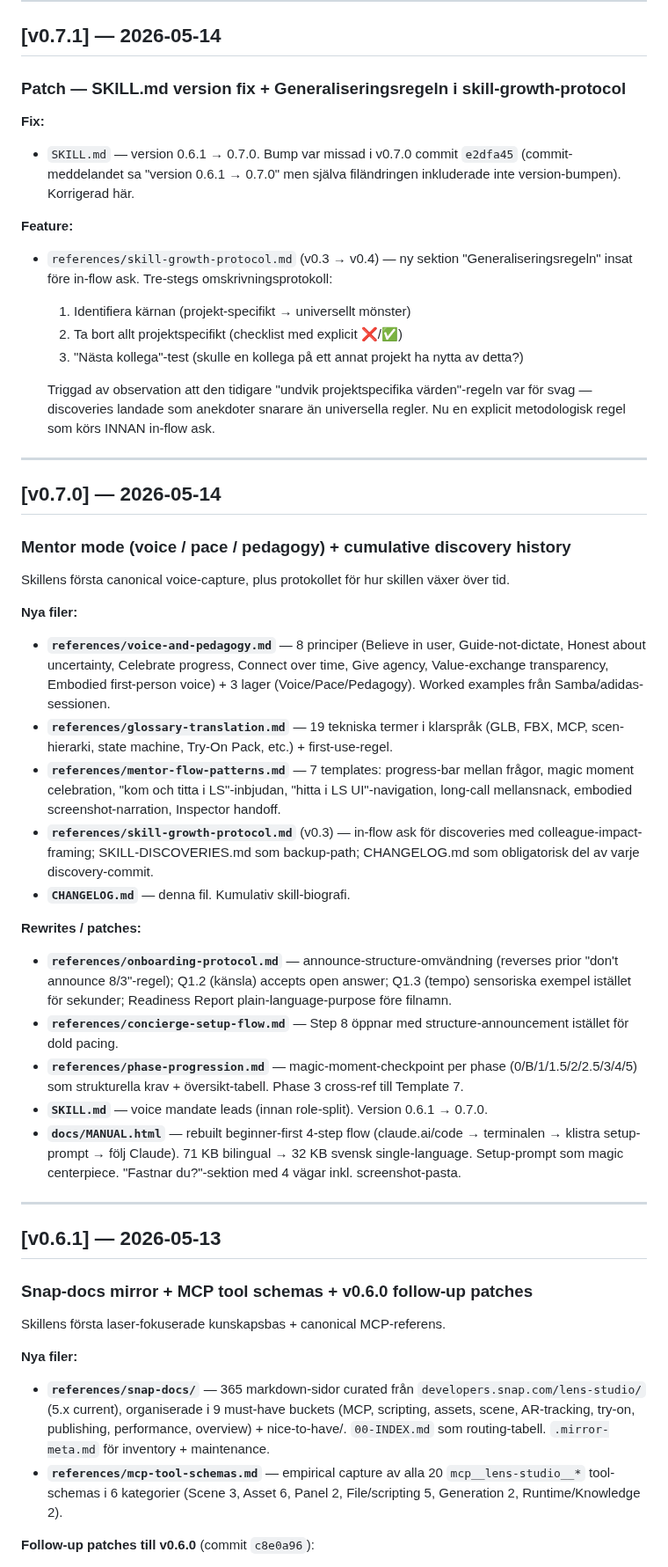
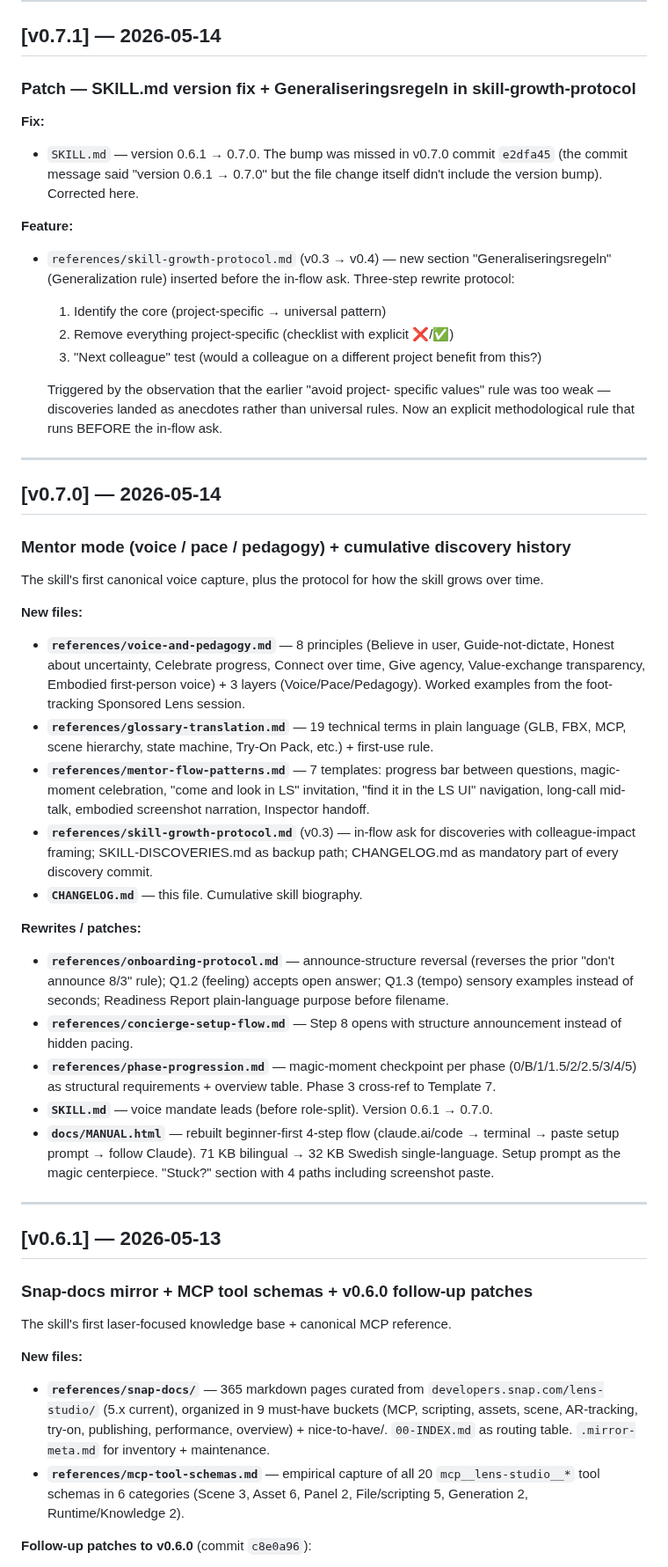
Before and after one commit to niklazhallberg/valtech-radon-lens-studio-skill, a Markdown page: CHANGELOG.md, the part around one of its changes. Shown at 88% size. Rendered like a GitHub page.

Commit message:
docs: translate v0.7.2 → v0.6.0 CHANGELOG entries to English (no Value field retro-added)

```diff
--- a/CHANGELOG.md
+++ b/CHANGELOG.md
@@ -99,26 +99,27 @@ _New learnings registered from past or ongoing Valtech RADON projects._
 
 ## [v0.7.1] — 2026-05-14
 
-### Patch — SKILL.md version fix + Generaliseringsregeln i skill-growth-protocol
+### Patch — SKILL.md version fix + Generaliseringsregeln in skill-growth-protocol
 
 **Fix:**
-- `SKILL.md` — version 0.6.1 → 0.7.0. Bump var missad i v0.7.0 commit
-  `e2dfa45` (commit-meddelandet sa "version 0.6.1 → 0.7.0" men själva
-  filändringen inkluderade inte version-bumpen). Korrigerad här.
+- `SKILL.md` — version 0.6.1 → 0.7.0. The bump was missed in v0.7.0
+  commit `e2dfa45` (the commit message said "version 0.6.1 → 0.7.0"
+  but the file change itself didn't include the version bump).
+  Corrected here.
 
 **Feature:**
-- `references/skill-growth-protocol.md` (v0.3 → v0.4) — ny sektion
-  "Generaliseringsregeln" insat före in-flow ask. Tre-stegs
-  omskrivningsprotokoll:
-  1. Identifiera kärnan (projekt-specifikt → universellt mönster)
-  2. Ta bort allt projektspecifikt (checklist med explicit ❌/✅)
-  3. "Nästa kollega"-test (skulle en kollega på ett annat projekt
-     ha nytta av detta?)
+- `references/skill-growth-protocol.md` (v0.3 → v0.4) — new section
+  "Generaliseringsregeln" (Generalization rule) inserted before the
+  in-flow ask. Three-step rewrite protocol:
+  1. Identify the core (project-specific → universal pattern)
+  2. Remove everything project-specific (checklist with explicit ❌/✅)
+  3. "Next colleague" test (would a colleague on a different project
+     benefit from this?)
 
-  Triggad av observation att den tidigare "undvik projektspecifika
-  värden"-regeln var för svag — discoveries landade som anekdoter
-  snarare än universella regler. Nu en explicit metodologisk regel
-  som körs INNAN in-flow ask.
+  Triggered by the observation that the earlier "avoid project-
+  specific values" rule was too weak — discoveries landed as
+  anecdotes rather than universal rules. Now an explicit
+  methodological rule that runs BEFORE the in-flow ask.
 
 ---
 
@@ -126,23 +127,23 @@ _New learnings registered from past or ongoing Valtech RADON projects._
 
 ### Mentor mode (voice / pace / pedagogy) + cumulative discovery history
 
-Skillens första canonical voice-capture, plus protokollet för hur skillen växer över tid.
+The skill's first canonical voice capture, plus the protocol for how the skill grows over time.
 
-**Nya filer:**
+**New files:**
 
-- **`references/voice-and-pedagogy.md`** — 8 principer (Believe in user, Guide-not-dictate, Honest about uncertainty, Celebrate progress, Connect over time, Give agency, Value-exchange transparency, Embodied first-person voice) + 3 lager (Voice/Pace/Pedagogy). Worked examples från Samba/adidas-sessionen.
-- **`references/glossary-translation.md`** — 19 tekniska termer i klarspråk (GLB, FBX, MCP, scen-hierarki, state machine, Try-On Pack, etc.) + first-use-regel.
-- **`references/mentor-flow-patterns.md`** — 7 templates: progress-bar mellan frågor, magic moment celebration, "kom och titta i LS"-inbjudan, "hitta i LS UI"-navigation, long-call mellansnack, embodied screenshot-narration, Inspector handoff.
-- **`references/skill-growth-protocol.md`** (v0.3) — in-flow ask för discoveries med colleague-impact-framing; SKILL-DISCOVERIES.md som backup-path; CHANGELOG.md som obligatorisk del av varje discovery-commit.
-- **`CHANGELOG.md`** — denna fil. Kumulativ skill-biografi.
+- **`references/voice-and-pedagogy.md`** — 8 principles (Believe in user, Guide-not-dictate, Honest about uncertainty, Celebrate progress, Connect over time, Give agency, Value-exchange transparency, Embodied first-person voice) + 3 layers (Voice/Pace/Pedagogy). Worked examples from the foot-tracking Sponsored Lens session.
+- **`references/glossary-translation.md`** — 19 technical terms in plain language (GLB, FBX, MCP, scene hierarchy, state machine, Try-On Pack, etc.) + first-use rule.
+- **`references/mentor-flow-patterns.md`** — 7 templates: progress bar between questions, magic-moment celebration, "come and look in LS" invitation, "find it in the LS UI" navigation, long-call mid-talk, embodied screenshot narration, Inspector handoff.
+- **`references/skill-growth-protocol.md`** (v0.3) — in-flow ask for discoveries with colleague-impact framing; SKILL-DISCOVERIES.md as backup path; CHANGELOG.md as mandatory part of every discovery commit.
+- **`CHANGELOG.md`** — this file. Cumulative skill biography.
 
 **Rewrites / patches:**
 
-- **`references/onboarding-protocol.md`** — announce-structure-omvändning (reverses prior "don't announce 8/3"-regel); Q1.2 (känsla) accepts open answer; Q1.3 (tempo) sensoriska exempel istället för sekunder; Readiness Report plain-language-purpose före filnamn.
-- **`references/concierge-setup-flow.md`** — Step 8 öppnar med structure-announcement istället för dold pacing.
-- **`references/phase-progression.md`** — magic-moment-checkpoint per phase (0/B/1/1.5/2/2.5/3/4/5) som strukturella krav + översikt-tabell. Phase 3 cross-ref till Template 7.
-- **`SKILL.md`** — voice mandate leads (innan role-split). Version 0.6.1 → 0.7.0.
-- **`docs/MANUAL.html`** — rebuilt beginner-first 4-step flow (claude.ai/code → terminalen → klistra setup-prompt → följ Claude). 71 KB bilingual → 32 KB svensk single-language. Setup-prompt som magic centerpiece. "Fastnar du?"-sektion med 4 vägar inkl. screenshot-pasta.
+- **`references/onboarding-protocol.md`** — announce-structure reversal (reverses the prior "don't announce 8/3" rule); Q1.2 (feeling) accepts open answer; Q1.3 (tempo) sensory examples instead of seconds; Readiness Report plain-language purpose before filename.
+- **`references/concierge-setup-flow.md`** — Step 8 opens with structure announcement instead of hidden pacing.
+- **`references/phase-progression.md`** — magic-moment checkpoint per phase (0/B/1/1.5/2/2.5/3/4/5) as structural requirements + overview table. Phase 3 cross-ref to Template 7.
+- **`SKILL.md`** — voice mandate leads (before role-split). Version 0.6.1 → 0.7.0.
+- **`docs/MANUAL.html`** — rebuilt beginner-first 4-step flow (claude.ai/code → terminal → paste setup prompt → follow Claude). 71 KB bilingual → 32 KB Swedish single-language. Setup prompt as the magic centerpiece. "Stuck?" section with 4 paths including screenshot paste.
 
 ---
 
@@ -150,12 +151,12 @@ Skillens första canonical voice-capture, plus protokollet för hur skillen väx
 
 ### Snap-docs mirror + MCP tool schemas + v0.6.0 follow-up patches
 
-Skillens första laser-fokuserade kunskapsbas + canonical MCP-referens.
+The skill's first laser-focused knowledge base + canonical MCP reference.
 
-**Nya filer:**
+**New files:**
 
-- **`references/snap-docs/`** — 365 markdown-sidor curated från `developers.snap.com/lens-studio/` (5.x current), organiserade i 9 must-have buckets (MCP, scripting, assets, scene, AR-tracking, try-on, publishing, performance, overview) + nice-to-have/. `00-INDEX.md` som routing-tabell. `.mirror-meta.md` för inventory + maintenance.
-- **`references/mcp-tool-schemas.md`** — empirical capture av alla 20 `mcp__lens-studio__*` tool-schemas i 6 kategorier (Scene 3, Asset 6, Panel 2, File/scripting 5, Generation 2, Runtime/Knowledge 2).
+- **`references/snap-docs/`** — 365 markdown pages curated from `developers.snap.com/lens-studio/` (5.x current), organized in 9 must-have buckets (MCP, scripting, assets, scene, AR-tracking, try-on, publishing, performance, overview) + nice-to-have/. `00-INDEX.md` as routing table. `.mirror-meta.md` for inventory + maintenance.
+- **`references/mcp-tool-schemas.md`** — empirical capture of all 20 `mcp__lens-studio__*` tool schemas in 6 categories (Scene 3, Asset 6, Panel 2, File/scripting 5, Generation 2, Runtime/Knowledge 2).
 
-**Follow-up patches till v0.6.0** (commit `c8e0a96`):
+**Follow-up patches to v0.6.0** (commit `c8e0a96`):
 
```
Also changed, not shown: other parts of CHANGELOG.md (+14 -14 lines).
